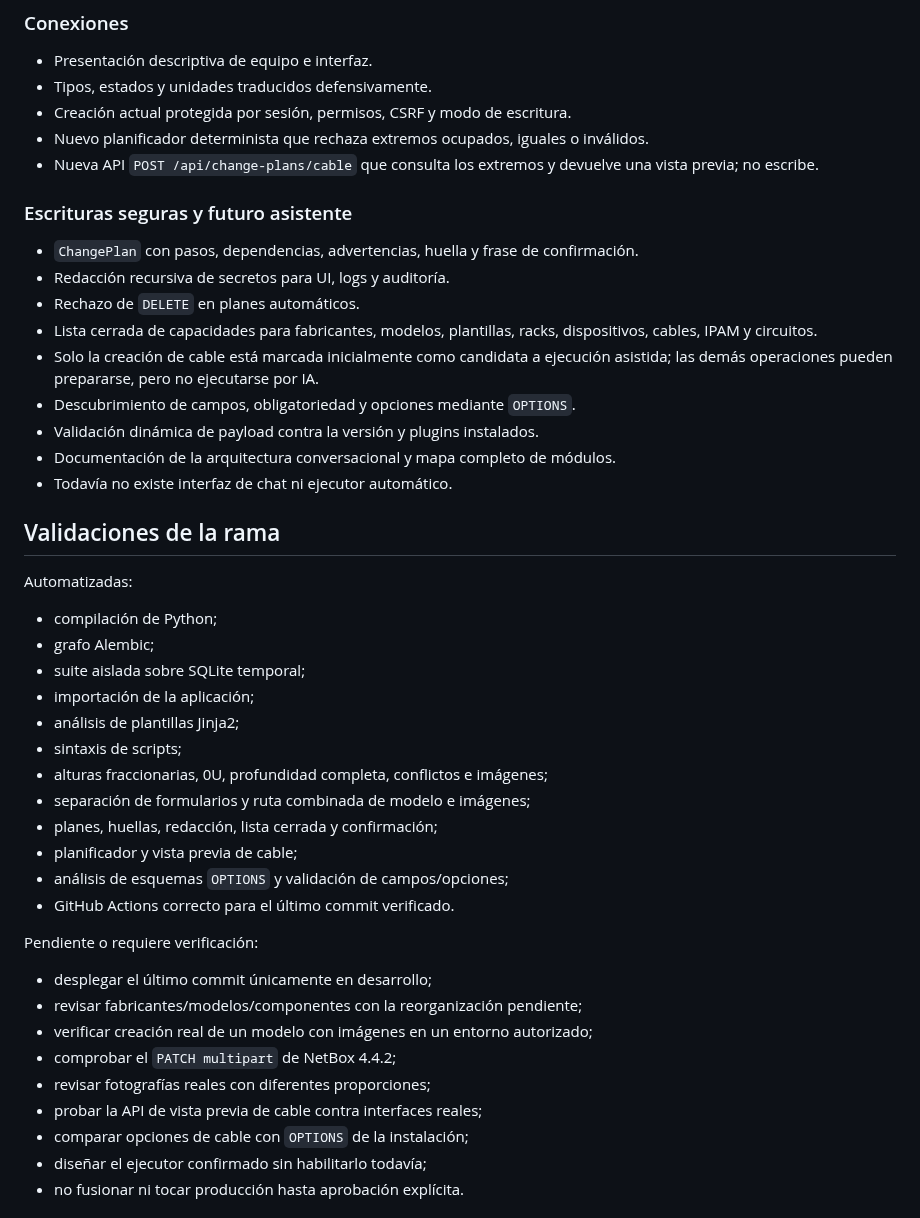
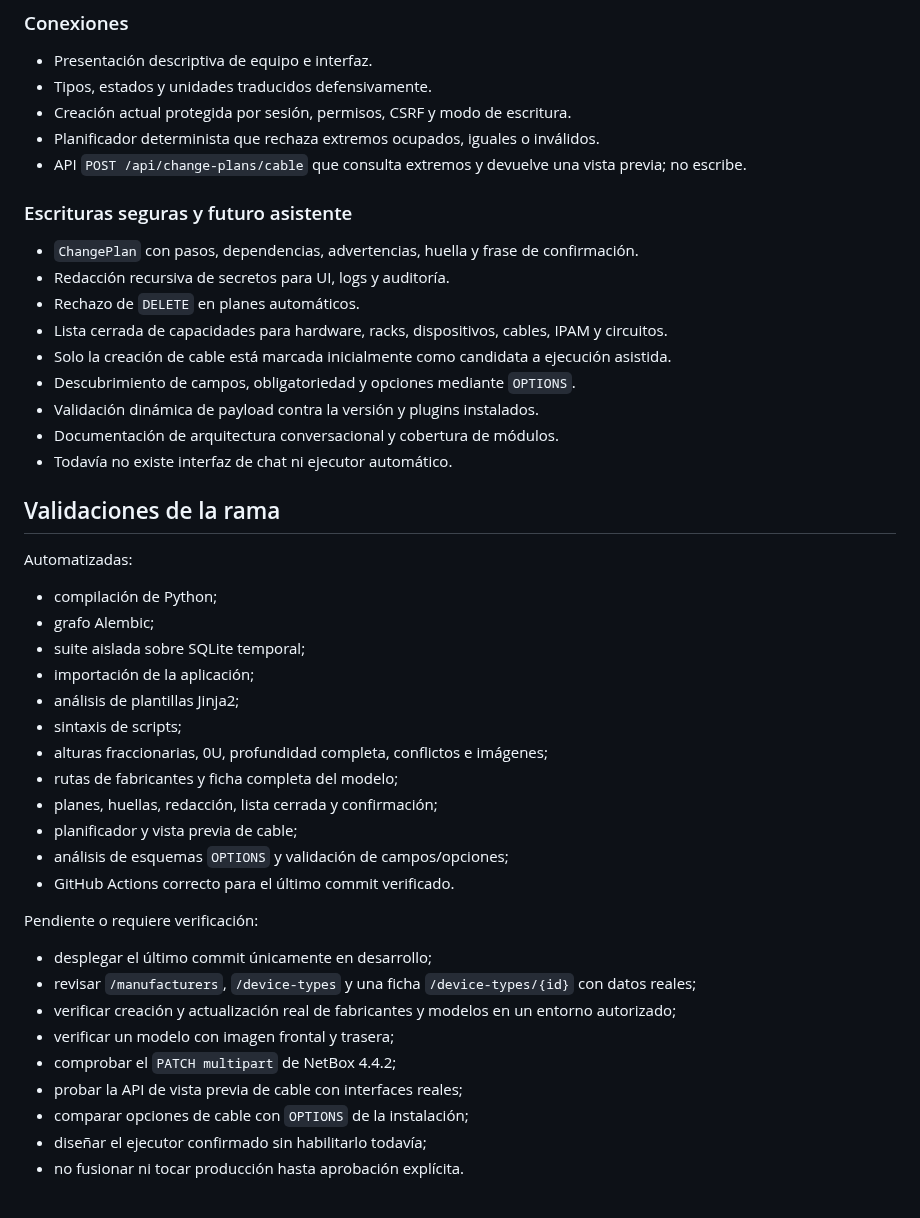
Before and after one commit to tito9903-byte/netdoc, a Markdown page: docs/PROJECT_STATUS.md, the part around one of its changes. Drawn GitHub-style.

```diff
--- a/docs/PROJECT_STATUS.md
+++ b/docs/PROJECT_STATUS.md
@@ -97,19 +101,19 @@ Servidor dedicado: `192.168.10.93`; NetBox: `https://192.168.10.95`, versión do
 - Presentación descriptiva de equipo e interfaz.
 - Tipos, estados y unidades traducidos defensivamente.
 - Creación actual protegida por sesión, permisos, CSRF y modo de escritura.
-- Nuevo planificador determinista que rechaza extremos ocupados, iguales o inválidos.
-- Nueva API `POST /api/change-plans/cable` que consulta los extremos y devuelve una vista previa; no escribe.
+- Planificador determinista que rechaza extremos ocupados, iguales o inválidos.
+- API `POST /api/change-plans/cable` que consulta extremos y devuelve una vista previa; no escribe.
 
 ### Escrituras seguras y futuro asistente
 
 - `ChangePlan` con pasos, dependencias, advertencias, huella y frase de confirmación.
 - Redacción recursiva de secretos para UI, logs y auditoría.
 - Rechazo de `DELETE` en planes automáticos.
-- Lista cerrada de capacidades para fabricantes, modelos, plantillas, racks, dispositivos, cables, IPAM y circuitos.
-- Solo la creación de cable está marcada inicialmente como candidata a ejecución asistida; las demás operaciones pueden prepararse, pero no ejecutarse por IA.
+- Lista cerrada de capacidades para hardware, racks, dispositivos, cables, IPAM y circuitos.
+- Solo la creación de cable está marcada inicialmente como candidata a ejecución asistida.
 - Descubrimiento de campos, obligatoriedad y opciones mediante `OPTIONS`.
 - Validación dinámica de payload contra la versión y plugins instalados.
-- Documentación de la arquitectura conversacional y mapa completo de módulos.
+- Documentación de arquitectura conversacional y cobertura de módulos.
 - Todavía no existe interfaz de chat ni ejecutor automático.
 
 ## Validaciones de la rama
@@ -123,7 +127,7 @@ Automatizadas:
 - análisis de plantillas Jinja2;
 - sintaxis de scripts;
 - alturas fraccionarias, 0U, profundidad completa, conflictos e imágenes;
-- separación de formularios y ruta combinada de modelo e imágenes;
+- rutas de fabricantes y ficha completa del modelo;
 - planes, huellas, redacción, lista cerrada y confirmación;
 - planificador y vista previa de cable;
 - análisis de esquemas `OPTIONS` y validación de campos/opciones;
@@ -132,11 +136,11 @@ Automatizadas:
 Pendiente o requiere verificación:
 
 - desplegar el último commit únicamente en desarrollo;
-- revisar fabricantes/modelos/componentes con la reorganización pendiente;
-- verificar creación real de un modelo con imágenes en un entorno autorizado;
+- revisar `/manufacturers`, `/device-types` y una ficha `/device-types/{id}` con datos reales;
+- verificar creación y actualización real de fabricantes y modelos en un entorno autorizado;
+- verificar un modelo con imagen frontal y trasera;
 - comprobar el `PATCH multipart` de NetBox 4.4.2;
-- revisar fotografías reales con diferentes proporciones;
-- probar la API de vista previa de cable contra interfaces reales;
+- probar la API de vista previa de cable con interfaces reales;
 - comparar opciones de cable con `OPTIONS` de la instalación;
 - diseñar el ejecutor confirmado sin habilitarlo todavía;
 - no fusionar ni tocar producción hasta aprobación explícita.
```
Also changed, not shown: other parts of docs/PROJECT_STATUS.md (+16 -12 lines).
